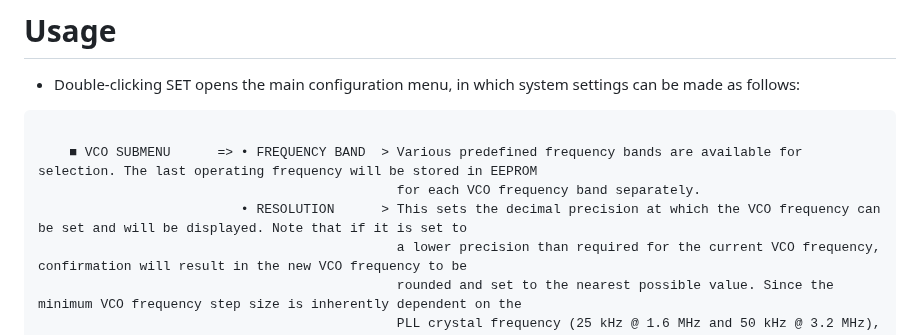
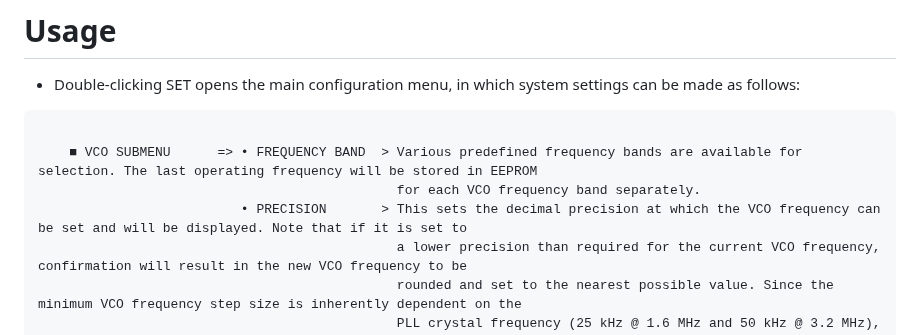
Before and after one commit to SpiderBlocker/TSA5511_PLL_Controller_Arduino, a Markdown page: README.md, the part around the change. Drawn GitHub-style.

```diff
--- a/README.md
+++ b/README.md
@@ -16,7 +16,7 @@ It features an intuitive menu interface for making various system settings as ex
 
     ■ VCO SUBMENU      => • FREQUENCY BAND  > Various predefined frequency bands are available for selection. The last operating frequency will be stored in EEPROM
                                               for each VCO frequency band separately.
-                          • RESOLUTION      > This sets the decimal precision at which the VCO frequency can be set and will be displayed. Note that if it is set to
+                          • PRECISION       > This sets the decimal precision at which the VCO frequency can be set and will be displayed. Note that if it is set to
                                               a lower precision than required for the current VCO frequency, confirmation will result in the new VCO frequency to be
                                               rounded and set to the nearest possible value. Since the minimum VCO frequency step size is inherently dependent on the
                                               PLL crystal frequency (25 kHz @ 1.6 MHz and 50 kHz @ 3.2 MHz), the actual frequency precision will default to the
```
